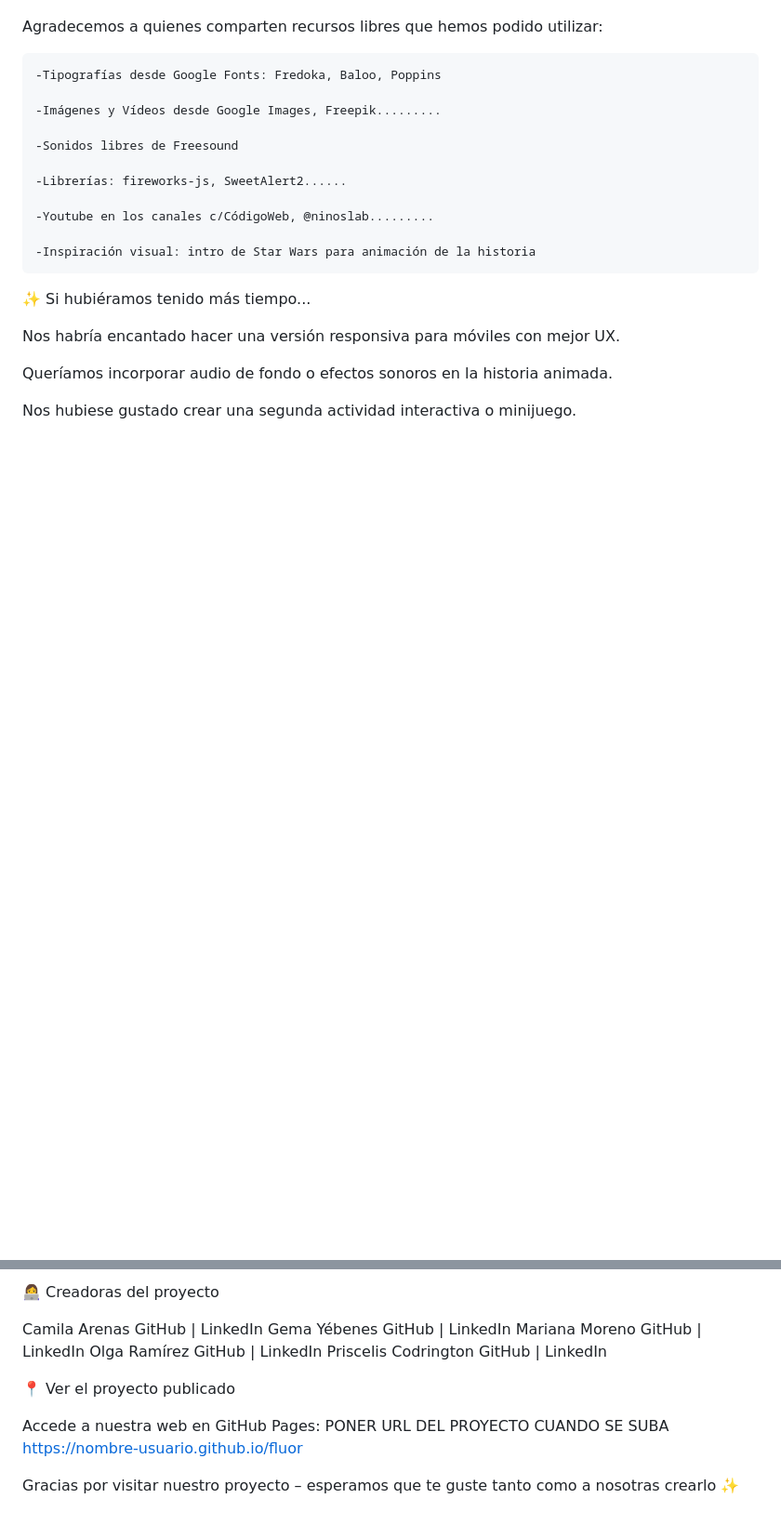
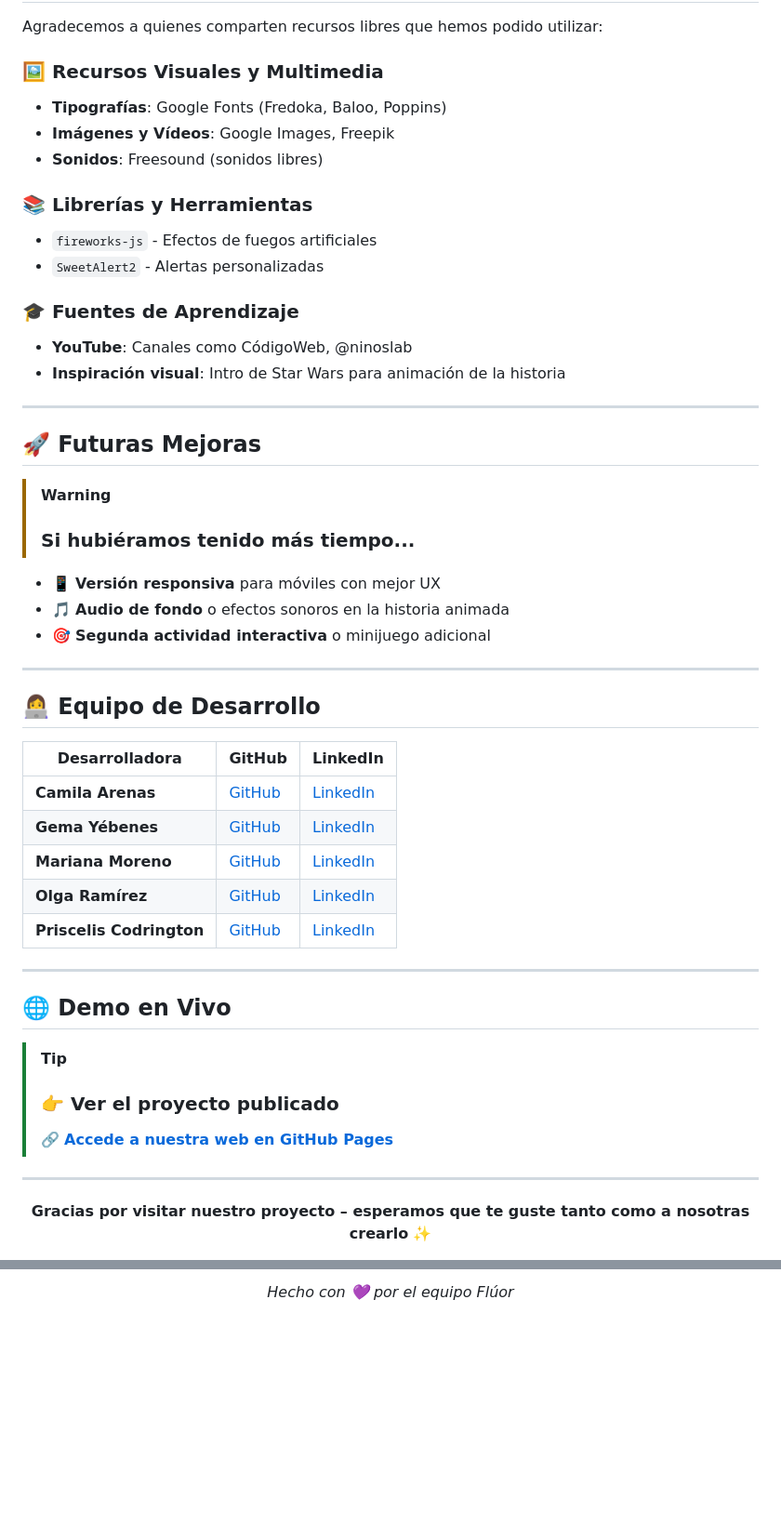
Before and after one commit to mcarenashd/fluor, a Markdown page: README.md, 2 parts joined by grey strips. Shown at 93% size. GitHub-like rendering; blank space fills up the shorter version.

Commit message:
README style with GitHub Flavored Markdown

```diff
--- a/README.md
+++ b/README.md
@@ -67,24 +71,56 @@ Fomentamos siempre la ayuda mutua y el respeto al ritmo de cada compañera.
 
 Agradecemos a quienes comparten recursos libres que hemos podido utilizar:
 
-    -Tipografías desde Google Fonts: Fredoka, Baloo, Poppins
+### 🖼️ Recursos Visuales y Multimedia
+- **Tipografías**: Google Fonts (Fredoka, Baloo, Poppins)
+- **Imágenes y Vídeos**: Google Images, Freepik
+- **Sonidos**: Freesound (sonidos libres)
 
-    -Imágenes y Vídeos desde Google Images, Freepik.........
+### 📚 Librerías y Herramientas
+- `fireworks-js` - Efectos de fuegos artificiales
+- `SweetAlert2` - Alertas personalizadas
 
-    -Sonidos libres de Freesound
+### 🎓 Fuentes de Aprendizaje
+- **YouTube**: Canales como CódigoWeb, @ninoslab
+- **Inspiración visual**: Intro de Star Wars para animación de la historia
 
-    -Librerías: fireworks-js, SweetAlert2......
+---
 
-    -Youtube en los canales c/CódigoWeb, @ninoslab.........
+## 🚀 Futuras Mejoras
 
-    -Inspiración visual: intro de Star Wars para animación de la historia
+> [!WARNING]
+> ### Si hubiéramos tenido más tiempo...
+
+- :iphone: **Versión responsiva** para móviles con mejor UX
+- :musical_note: **Audio de fondo** o efectos sonoros en la historia animada
+- :dart: **Segunda actividad interactiva** o minijuego adicional
+
+---
+
+## 👩‍💻 Equipo de Desarrollo
+
+| Desarrolladora | GitHub | LinkedIn |
+|----------------|--------|----------|
+| **Camila Arenas** | [GitHub](enlace-github) | [LinkedIn](enlace-linkedin) |
+| **Gema Yébenes** | [GitHub](enlace-github) | [LinkedIn](enlace-linkedin) |
+| **Mariana Moreno** | [GitHub](enlace-github) | [LinkedIn](enlace-linkedin) |
+| **Olga Ramírez** | [GitHub](https://github.com/olgararo) | [LinkedIn](https://www.linkedin.com/in/olga-ramirez-rodriguez/) |
+| **Priscelis Codrington** | [GitHub](enlace-github) | [LinkedIn](enlace-linkedin) |
+
+---
+
+## 🌐 Demo en Vivo
+
+> [!TIP]
+> ### :point_right: Ver el proyecto publicado
+>
+> :link: **[Accede a nuestra web en GitHub Pages](https://nombre-usuario.github.io/fluor)**
 
 
-✨ Si hubiéramos tenido más tiempo...
 
-Nos habría encantado hacer una versión responsiva para móviles con mejor UX.
+---
 
-Queríamos incorporar audio de fondo o efectos sonoros en la historia animada.
+<div align="center">
 
-Nos hubiese gustado crear una segunda actividad interactiva o minijuego.
+**Gracias por visitar nuestro proyecto – esperamos que te guste tanto como a nosotras crearlo** :sparkles:
 
@@ -91,16 +128,4 @@ Nos hubiese gustado crear una segunda actividad interactiva o minijuego.
 
-👩‍💻 Creadoras del proyecto
+*Hecho con :purple_heart: por el equipo Flúor*
 
-Camila Arenas GitHub | LinkedIn
-Gema  Yébenes GitHub | LinkedIn
-Mariana Moreno GitHub | LinkedIn
-Olga Ramírez GitHub | LinkedIn
-Priscelis Codrington GitHub | LinkedIn
-
-
-📍 Ver el proyecto publicado
-
-Accede a nuestra web en GitHub Pages:
-PONER URL DEL PROYECTO CUANDO SE SUBA https://nombre-usuario.github.io/fluor
-
-Gracias por visitar nuestro proyecto – esperamos que te guste tanto como a nosotras crearlo ✨
+</div>
```
Also changed, not shown: other parts of README.md (+65 -60 lines).
